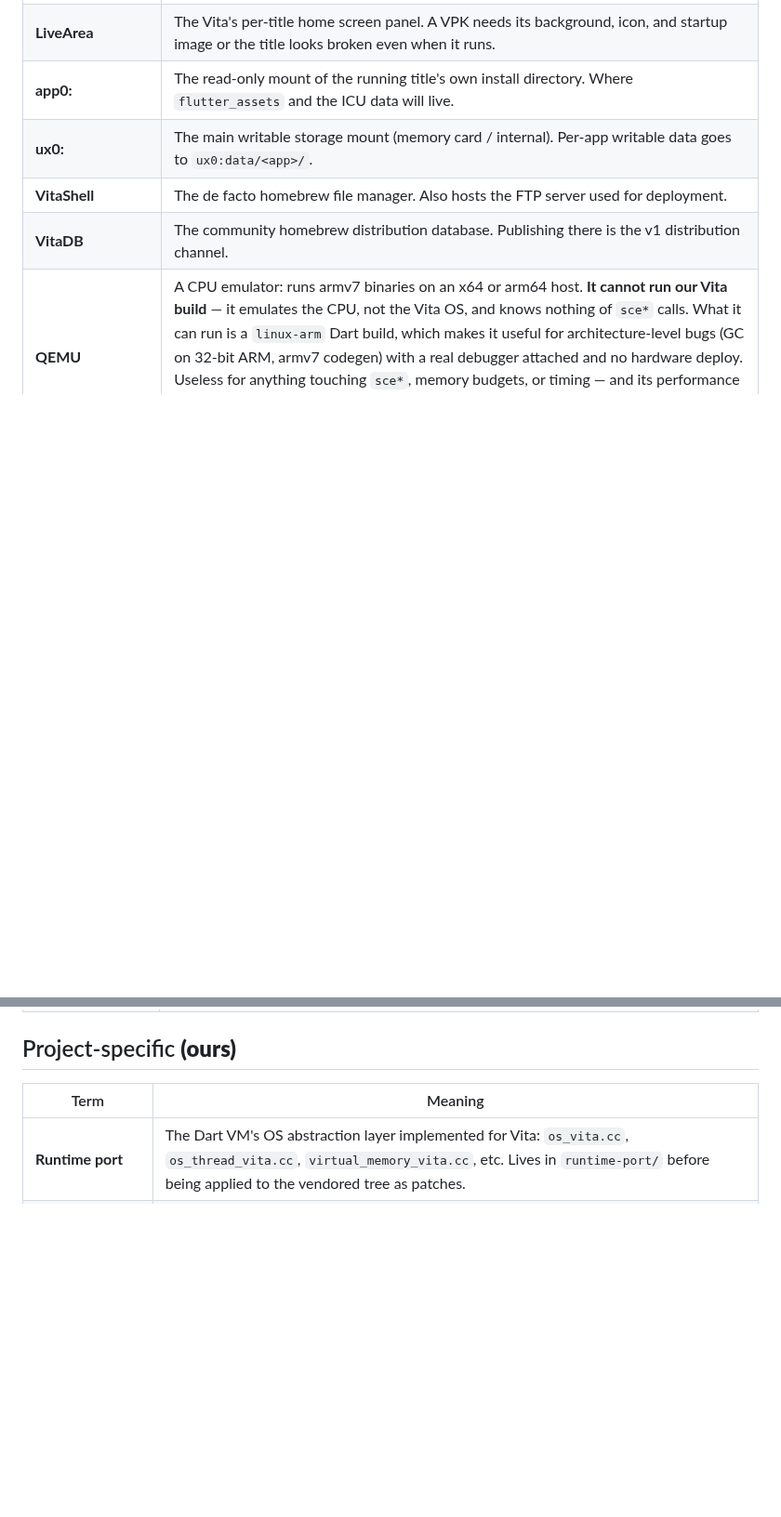
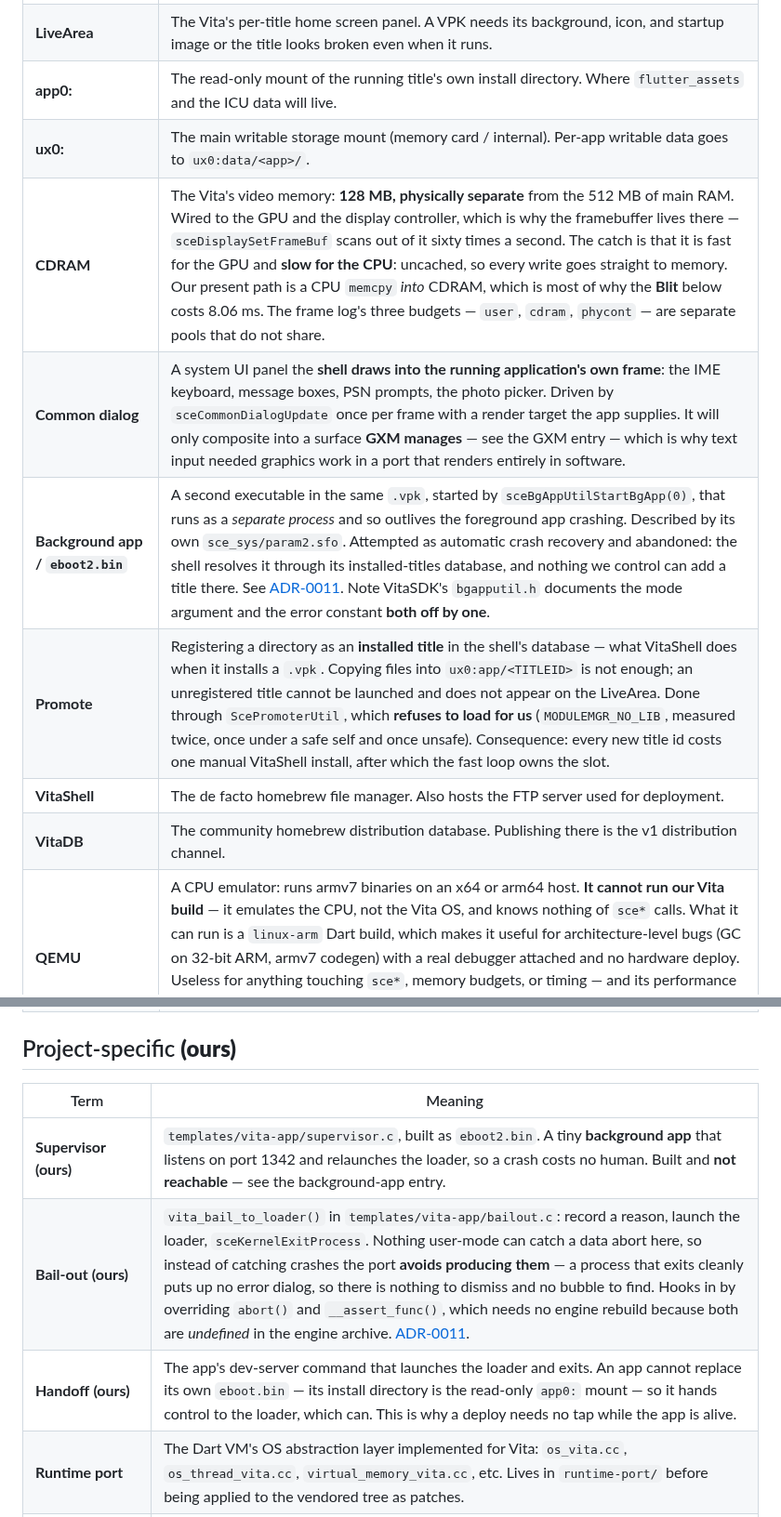
Before and after one commit to flutter-vita/flutter-vita, a Markdown page: docs/glossary.md, 2 parts joined by grey strips. Shown at 93% size. Drawn GitHub-style; blank space fills up the shorter version.

Commit message:
Glossary: the terms this session had to stop and explain
Every one of these came from being asked "what is that?" mid-work, which is a
reliable signal that a term is load-bearing and undefined. Nine entries.

Vita platform:

  CDRAM            128 MB of video memory, separate from main RAM, fast for
                   the GPU and slow for the CPU -- which is most of why the
                   blit costs 8.06 ms, since it is a CPU memcpy into it.
  Common dialog    system UI the shell draws into the *application's* frame,
                   and only into a surface GXM manages.
  Background app   eboot2.bin, a second process that outlives a crash. Built,
                   unreachable, and why.
  Promote          registering a title in the shell's database. Copying files
                   into ux0:app is not installing; ScePromoterUtil refuses to
                   load for us, so every new title id costs a VitaShell
                   install.
  emutls           why thread_local needs a function call here at all, both
                   ways libgcc's version fails, and that its 32-entry table
                   was the crash that cost two sessions. Filed beside newlib,
                   where the rest of the toolchain-shaped surprises live.

GXM's entry is rewritten. It said what GXM is; it now also says that this
project does not render with it and needs it anyway, lists the three pieces of
setup a common dialog requires, and records why getting them wrong kills the
process instead of returning an error -- the GPU is asynchronous, so the call
returns 0 and validation fails later, when there is no error path left.

Ours: Supervisor, Bail-out, Handoff. Handoff in particular deserved an entry
long ago, since not knowing it existed cost a manual tap per iteration for
weeks.

```diff
--- a/docs/glossary.md
+++ b/docs/glossary.md
@@ -23,6 +23,10 @@ project-invented and should be used consistently in code and PRs.
 | **LiveArea** | The Vita's per-title home screen panel. A VPK needs its background, icon, and startup image or the title looks broken even when it runs. |
 | **app0:** | The read-only mount of the running title's own install directory. Where `flutter_assets` and the ICU data will live. |
 | **ux0:** | The main writable storage mount (memory card / internal). Per-app writable data goes to `ux0:data/<app>/`. |
+| **CDRAM** | The Vita's video memory: **128 MB, physically separate** from the 512 MB of main RAM. Wired to the GPU and the display controller, which is why the framebuffer lives there — `sceDisplaySetFrameBuf` scans out of it sixty times a second. The catch is that it is fast for the GPU and **slow for the CPU**: uncached, so every write goes straight to memory. Our present path is a CPU `memcpy` *into* CDRAM, which is most of why the **Blit** below costs 8.06 ms. The frame log's three budgets — `user`, `cdram`, `phycont` — are separate pools that do not share. |
+| **Common dialog** | A system UI panel the **shell draws into the running application's own frame**: the IME keyboard, message boxes, PSN prompts, the photo picker. Driven by `sceCommonDialogUpdate` once per frame with a render target the app supplies. It will only composite into a surface **GXM manages** — see the GXM entry — which is why text input needed graphics work in a port that renders entirely in software. |
+| **Background app / `eboot2.bin`** | A second executable in the same `.vpk`, started by `sceBgAppUtilStartBgApp(0)`, that runs as a *separate process* and so outlives the foreground app crashing. Described by its own `sce_sys/param2.sfo`. Attempted as automatic crash recovery and abandoned: the shell resolves it through its installed-titles database, and nothing we control can add a title there. See [ADR-0011](adr/0011-crash-recovery-without-taihen.md). Note VitaSDK's `bgapputil.h` documents the mode argument and the error constant **both off by one**. |
+| **Promote** | Registering a directory as an **installed title** in the shell's database — what VitaShell does when it installs a `.vpk`. Copying files into `ux0:app/<TITLEID>` is not enough; an unregistered title cannot be launched and does not appear on the LiveArea. Done through `ScePromoterUtil`, which **refuses to load for us** (`MODULEMGR_NO_LIB`, measured twice, once under a safe self and once unsafe). Consequence: every new title id costs one manual VitaShell install, after which the fast loop owns the slot. |
 | **VitaShell** | The de facto homebrew file manager. Also hosts the FTP server used for deployment. |
 | **VitaDB** | The community homebrew distribution database. Publishing there is the v1 distribution channel. |
 | **QEMU** | A CPU emulator: runs armv7 binaries on an x64 or arm64 host. **It cannot run our Vita build** — it emulates the CPU, not the Vita OS, and knows nothing of `sce*` calls. What it can run is a `linux-arm` Dart build, which makes it useful for architecture-level bugs (GC on 32-bit ARM, armv7 codegen) with a real debugger attached and no hardware deploy. Useless for anything touching `sce*`, memory budgets, or timing — and its performance numbers are meaningless, the same trap as Vita3K. Upstream documents the approach in `runtime/docs/qemu.md`. |
@@ -65,6 +70,9 @@ project-invented and should be used consistently in code and PRs.
 
 | Term | Meaning |
 |---|---|
+| **Supervisor** **(ours)** | `templates/vita-app/supervisor.c`, built as `eboot2.bin`. A tiny **background app** that listens on port 1342 and relaunches the loader, so a crash costs no human. Built and **not reachable** — see the background-app entry. |
+| **Bail-out** **(ours)** | `vita_bail_to_loader()` in `templates/vita-app/bailout.c`: record a reason, launch the loader, `sceKernelExitProcess`. Nothing user-mode can catch a data abort here, so instead of catching crashes the port **avoids producing them** — a process that exits cleanly puts up no error dialog, so there is nothing to dismiss and no bubble to find. Hooks in by overriding `abort()` and `__assert_func()`, which needs no engine rebuild because both are *undefined* in the engine archive. [ADR-0011](adr/0011-crash-recovery-without-taihen.md). |
+| **Handoff** **(ours)** | The app's dev-server command that launches the loader and exits. An app cannot replace its own `eboot.bin` — its install directory is the read-only `app0:` mount — so it hands control to the loader, which can. This is why a deploy needs no tap while the app is alive. |
 | **Runtime port** | The Dart VM's OS abstraction layer implemented for Vita: `os_vita.cc`, `os_thread_vita.cc`, `virtual_memory_vita.cc`, etc. Lives in `runtime-port/` before being applied to the vendored tree as patches. |
 | **`flutter-vita`** | Host-side Dart CLI wrapping build → snapshot → link → package → deploy → logs. Lives in `tools/flutter_vita/`, launched by `tools/flutter-vita`. Earlier docs call it `flutter_vita_tool`. |
 | **`psvita`** | The Dart companion package: raw gamepad and stick state, rear touch, motion, device info, `Vita.isVita`, and runtime configuration of the embedder's input synthesis. **Only what Flutter has no concept of** — D-pad navigation is not in here, because the framework already does it ([ADR-0010](adr/0010-input-layering-and-psvita-api.md)). Earlier docs call it `vita_platform`. |
```
Also changed, not shown: other parts of docs/glossary.md (+2 -1 lines).
